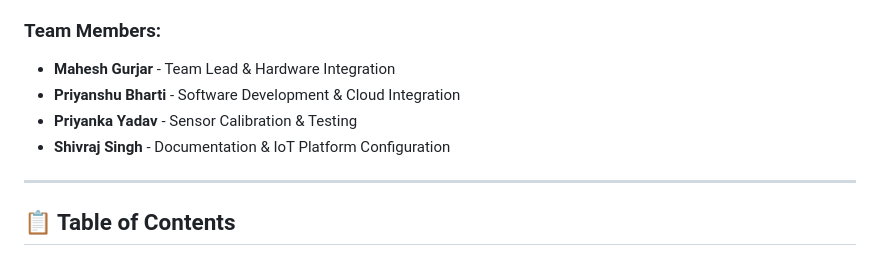
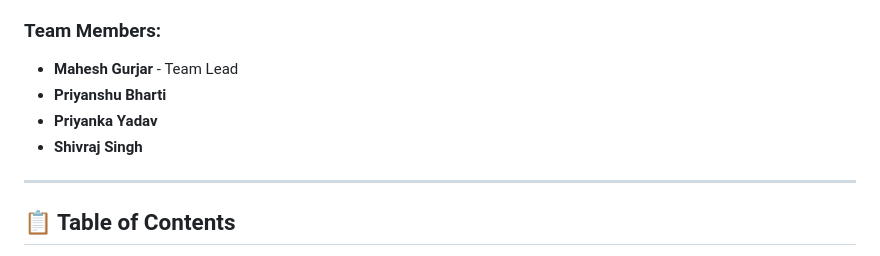
Before and after one commit to mahesh-space/hms, a Markdown page: README.md, the part around the change. GitHub-like rendering.

```diff
--- a/README.md
+++ b/README.md
@@ -27,10 +27,10 @@ Experience our custom-built web dashboard featuring:
 **Academic Session:** 2025-2026
 
 ### Team Members:
-- **Mahesh Gurjar** - Team Lead & Hardware Integration
-- **Priyanshu Bharti** - Software Development & Cloud Integration
-- **Priyanka Yadav** - Sensor Calibration & Testing
-- **Shivraj Singh** - Documentation & IoT Platform Configuration
+- **Mahesh Gurjar** - Team Lead
+- **Priyanshu Bharti**
+- **Priyanka Yadav**
+- **Shivraj Singh**
 
 ---
 
```
